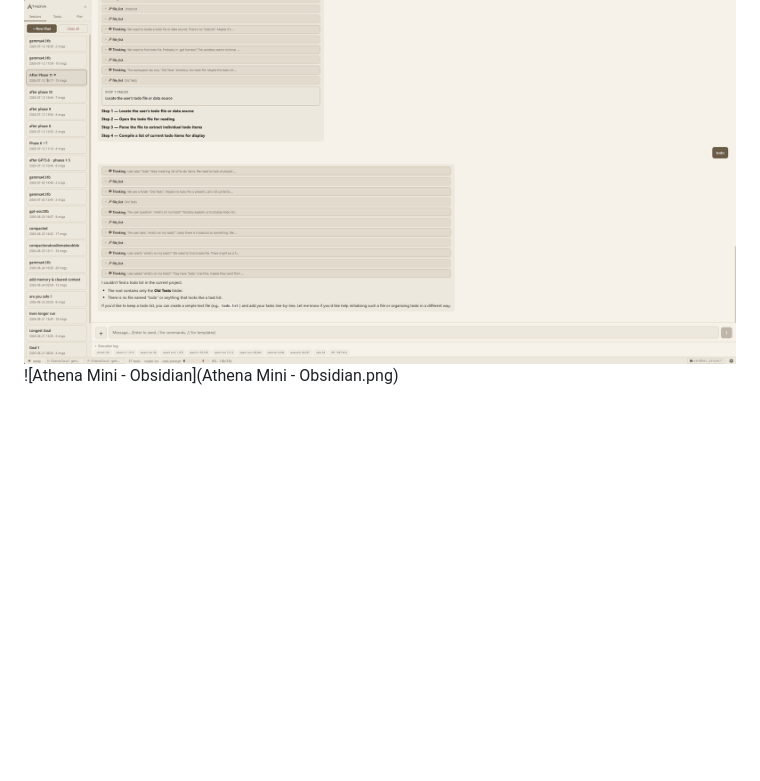
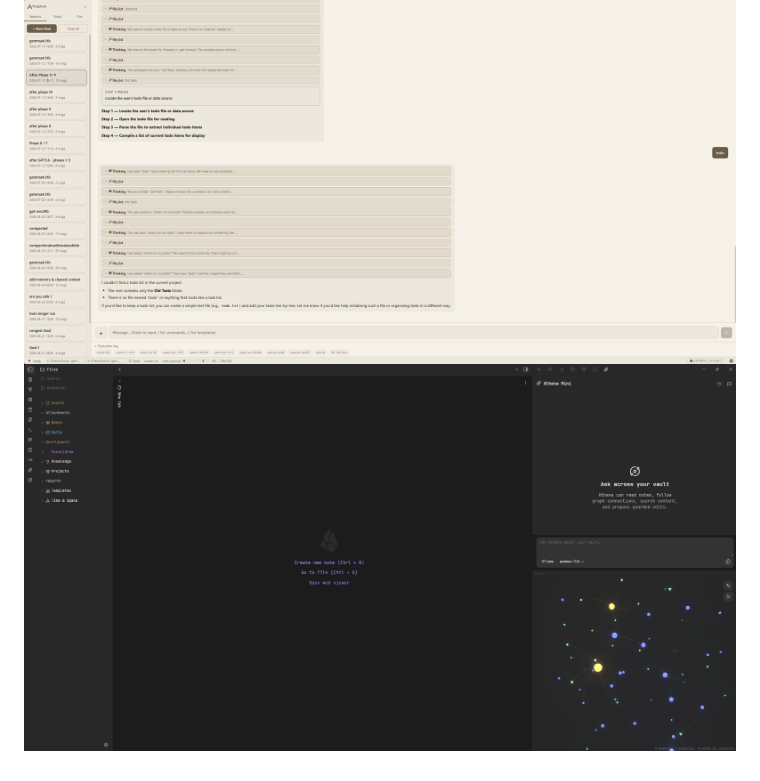
Before and after one commit to crood/athena, a Markdown page: README.md, the part around the change. GitHub-like rendering; blank space fills up the shorter version.

Commit message:
Fix image filename for Athena Mini - Obsidian

```diff
--- a/README.md
+++ b/README.md
@@ -707,4 +707,4 @@ That's what makes building it interesting.
 **Athena is an experiment in what an AI system can become when the model is only the beginning.**
 
 ![Athena](Athena.png)
-![Athena Mini - Obsidian](Athena Mini - Obsidian.png)
+![Athena Mini - Obsidian](AthenaMiniObsidian.png)
```
